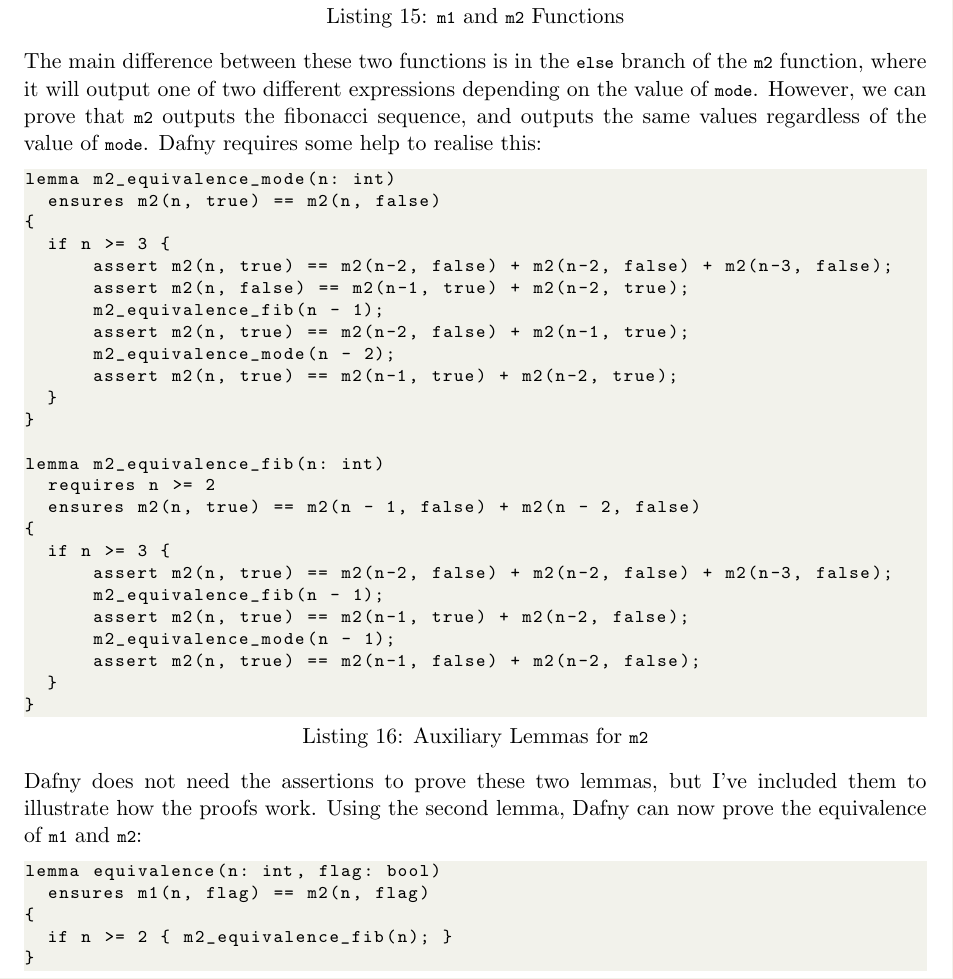
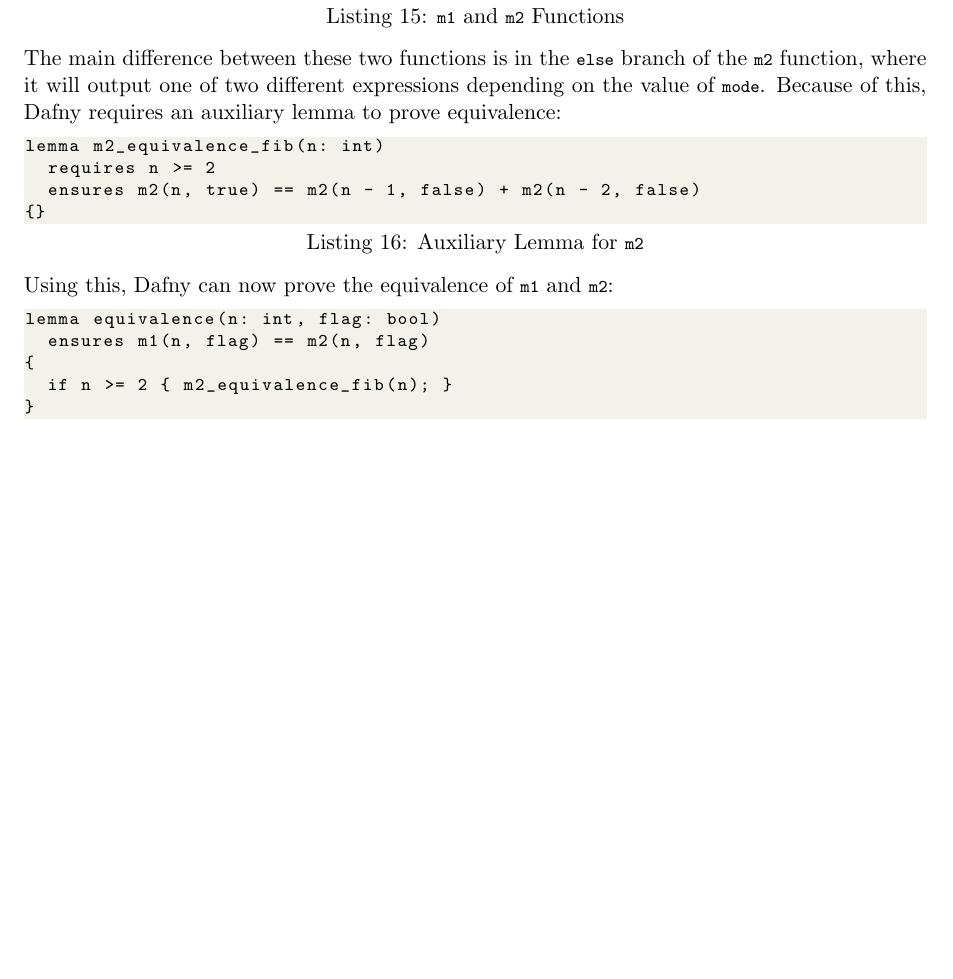
Before and after one commit to NVictor2004/equidafny, a LaTeX document (report/interim.tex): part of page 8 of 16 before the commit and part of page 8 of 15 after it, cut so that both start at the same text, the shorter picture padded with empty space. Compiled offline with pdfLaTeX.

Commit message:
refactor: Simplify second auxiliary lemma example

```diff
--- a/report/interim.tex
+++ b/report/interim.tex
@@ -317,36 +317,15 @@
 }
 \end{lstlisting}
 %
-The main difference between these two functions is in the \lstinline|else| branch of the \lstinline|m2| function, where it will output one of two different expressions depending on the value of \lstinline|mode|. However, we can prove that \lstinline|m2| outputs the fibonacci sequence, and outputs the same values regardless of the value of \lstinline|mode|. Dafny requires some help to realise this:
-\begin{lstlisting}[caption=Auxiliary Lemmas for \lstinline|m2|]
-lemma m2_equivalence_mode(n: int)
-  ensures m2(n, true) == m2(n, false)
-{
-  if n >= 3 {
-      assert m2(n, true) == m2(n-2, false) + m2(n-2, false) + m2(n-3, false);
-      assert m2(n, false) == m2(n-1, true) + m2(n-2, true);
-      m2_equivalence_fib(n - 1);
-      assert m2(n, true) == m2(n-2, false) + m2(n-1, true);
-      m2_equivalence_mode(n - 2);
-      assert m2(n, true) == m2(n-1, true) + m2(n-2, true);
-  }
-}
-
+The main difference between these two functions is in the \lstinline|else| branch of the \lstinline|m2| function, where it will output one of two different expressions depending on the value of \lstinline|mode|. Because of this, Dafny requires an auxiliary lemma to prove equivalence:
+\begin{lstlisting}[caption=Auxiliary Lemma for \lstinline|m2|]
 lemma m2_equivalence_fib(n: int)
   requires n >= 2
   ensures m2(n, true) == m2(n - 1, false) + m2(n - 2, false)
-{
-  if n >= 3 {
-      assert m2(n, true) == m2(n-2, false) + m2(n-2, false) + m2(n-3, false);
-      m2_equivalence_fib(n - 1);
-      assert m2(n, true) == m2(n-1, true) + m2(n-2, false);
-      m2_equivalence_mode(n - 1);
-      assert m2(n, true) == m2(n-1, false) + m2(n-2, false);
-  }
-}
+{}
 \end{lstlisting}
 %
-Dafny does not need the assertions to prove these two lemmas, but I've included them to illustrate how the proofs work. Using the second lemma, Dafny can now prove the equivalence of \lstinline|m1| and \lstinline|m2|:
+Using this, Dafny can now prove the equivalence of \lstinline|m1| and \lstinline|m2|:
 \begin{lstlisting}[caption=Equivalence Lemma for \lstinline|m1| and \lstinline|m2|]
 lemma equivalence(n: int, flag: bool)
   ensures m1(n, flag) == m2(n, flag)
```
Also changed, not shown: 1 other file.
